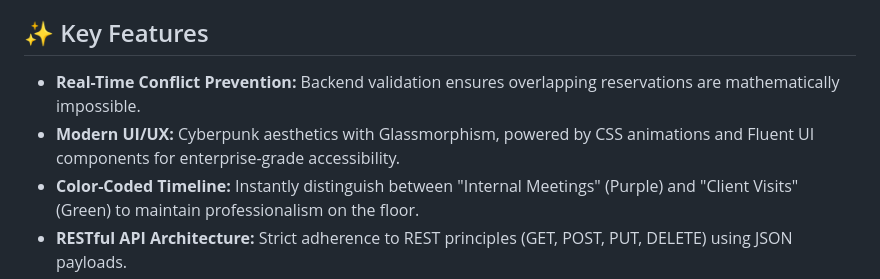
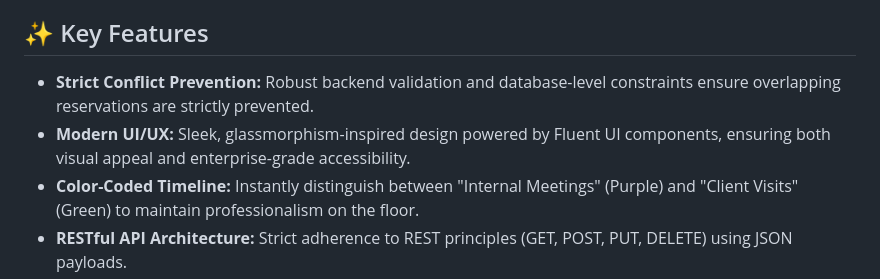
Before and after one commit to Haru8644/MeetingRoomBooker, a Markdown page: README.md, the part around the change. Rendered like a GitHub page.

Commit message:
docs: refine README for enterprise context and fix markdown formatting

```diff
--- a/README.md
+++ b/README.md
@@ -24,8 +24,8 @@ By redefining the root causes (mixed use cases, undefined exception handling, la
 - 🤝 **Seamless Adoption:** Established a "5-Step Framework" (Exception Categorization, Responsibility Demarcation, Authority/Audit, Migration Procedure, Adoption Metrics) to ensure the system didn't just end at "deployment" but achieved full-scale company adoption.
 
 ## ✨ Key Features
-- **Real-Time Conflict Prevention:** Backend validation ensures overlapping reservations are mathematically impossible.
-- **Modern UI/UX:** Cyberpunk aesthetics with Glassmorphism, powered by CSS animations and Fluent UI components for enterprise-grade accessibility.
+- **Strict Conflict Prevention:** Robust backend validation and database-level constraints ensure overlapping reservations are strictly prevented.
+- **Modern UI/UX:** Sleek, glassmorphism-inspired design powered by Fluent UI components, ensuring both visual appeal and enterprise-grade accessibility.
 - **Color-Coded Timeline:** Instantly distinguish between "Internal Meetings" (Purple) and "Client Visits" (Green) to maintain professionalism on the floor.
 - **RESTful API Architecture:** Strict adherence to REST principles (GET, POST, PUT, DELETE) using JSON payloads.
 - **End-to-End Type Safety:** Utilizing C# shared models across both frontend (WASM) and backend (API) eliminates data-mismatch bugs during compilation.
```
